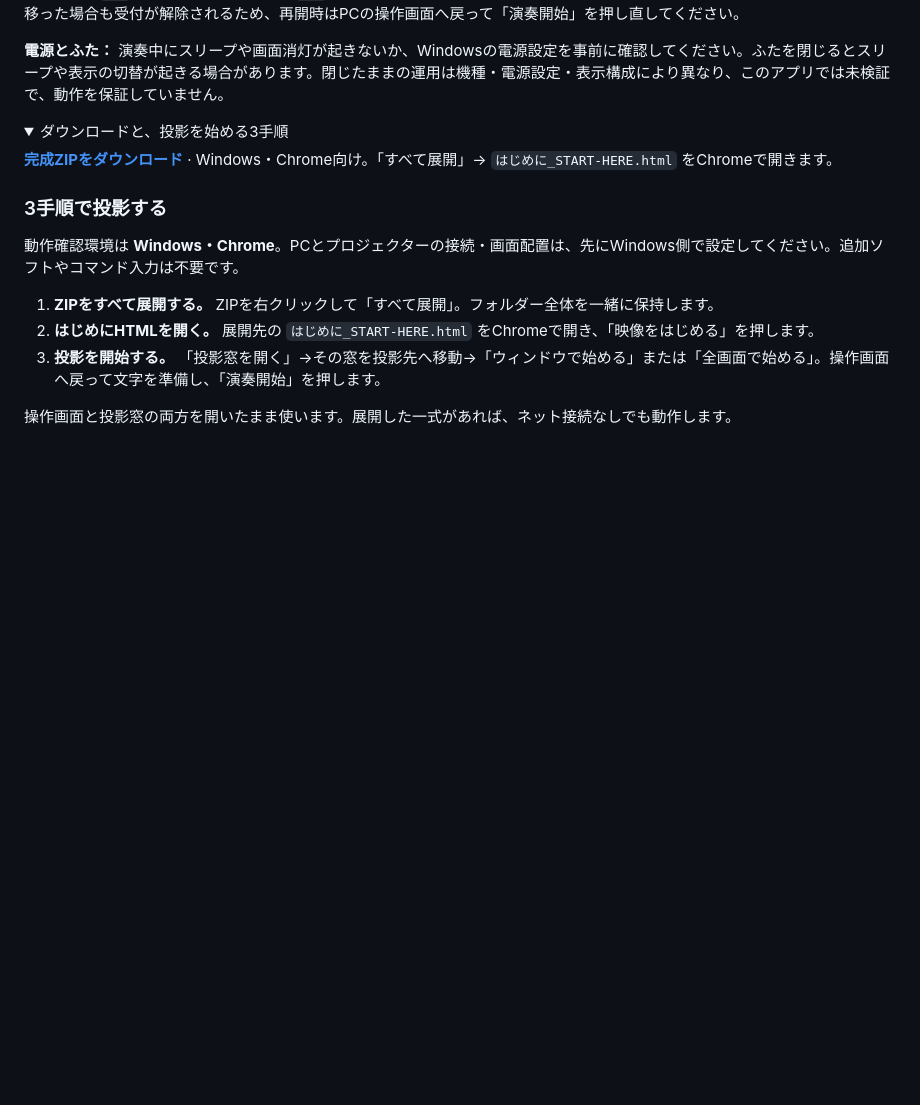
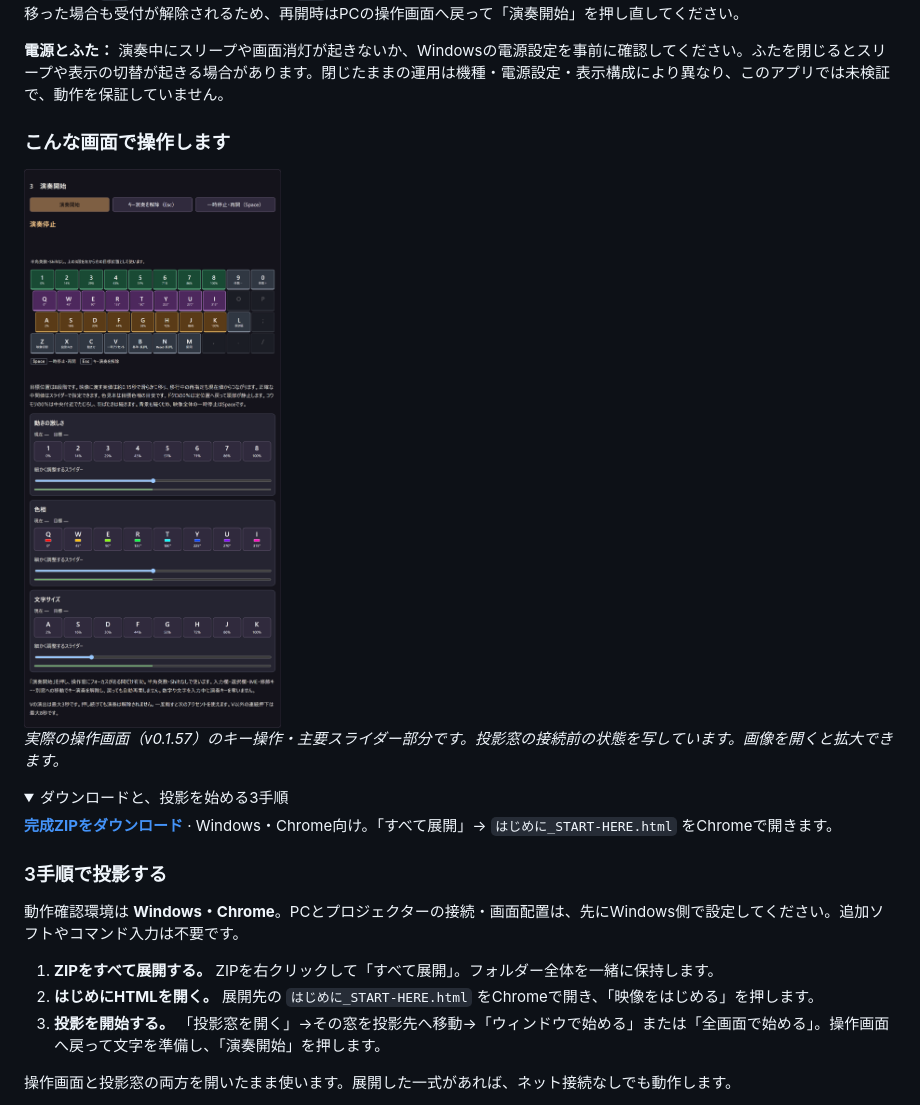
Before and after one commit to hiro-collab/halloween-projection, a Markdown page: README.md, the part around the change. GitHub-like rendering; pictures changed too: docs/images/operator-controls-v57-ja.png (added); folded sections open; blank space fills up the shorter version.

```diff
--- a/README.md
+++ b/README.md
@@ -70,6 +70,12 @@ PCだけで試すときは、同じ画面に操作窓と投影窓を並べ、投
 **全画面とキー受付：** 全画面はアプリ内のボタンで開始します（ChromeのF11とは別の操作です）。解除するときは投影窓をクリックしてから`Esc`を押します。操作画面で`Esc`を押すと、映像を続けたままキー受付だけを解除します。別アプリ・別窓・入力欄へ移った場合も受付が解除されるため、再開時はPCの操作画面へ戻って「演奏開始」を押し直してください。
 
 **電源とふた：** 演奏中にスリープや画面消灯が起きないか、Windowsの電源設定を事前に確認してください。ふたを閉じるとスリープや表示の切替が起きる場合があります。閉じたままの運用は機種・電源設定・表示構成により異なり、このアプリでは未検証で、動作を保証していません。
+
+### こんな画面で操作します
+
+<img src="docs/images/operator-controls-v57-ja.png" width="760" alt="公開v0.1.57の実際の操作画面。演奏開始・解除・一時停止のボタン、キーボード配列、動きの激しさ・色相・文字サイズの選択とスライダー。">
+
+*実際の操作画面（v0.1.57）のキー操作・主要スライダー部分です。投影窓の接続前の状態を写しています。画像を開くと拡大できます。*
 
 <details>
 <summary>ダウンロードと、投影を始める3手順</summary>
```
Also changed, not shown: README.en.md (+6 -0 lines), 1 other file.
